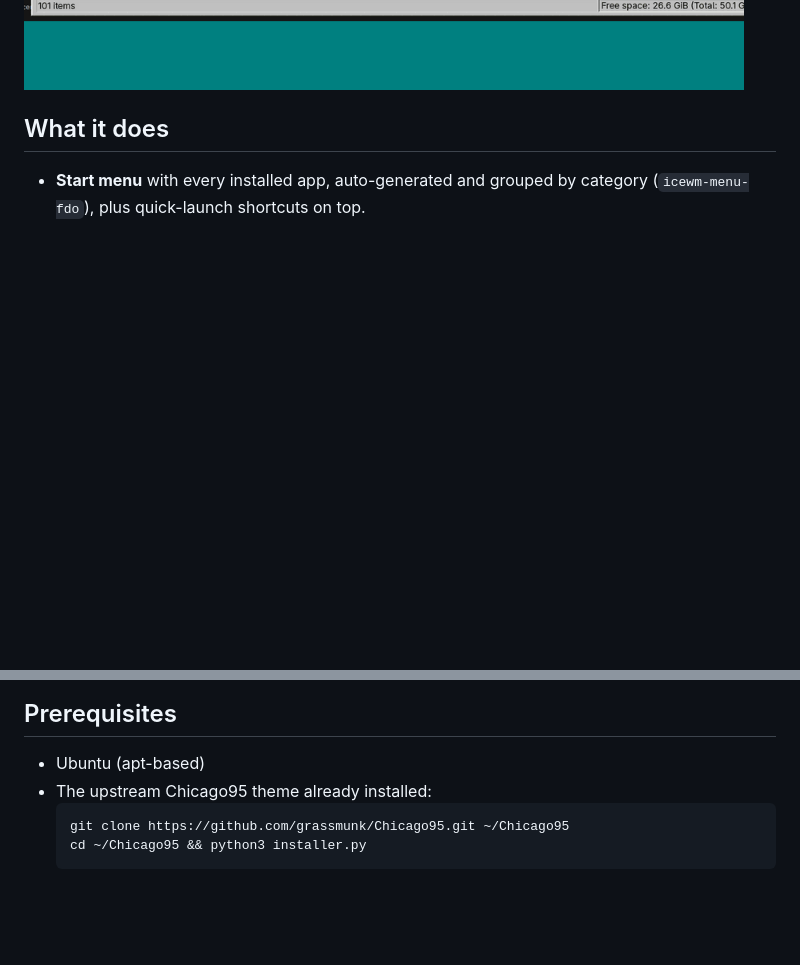
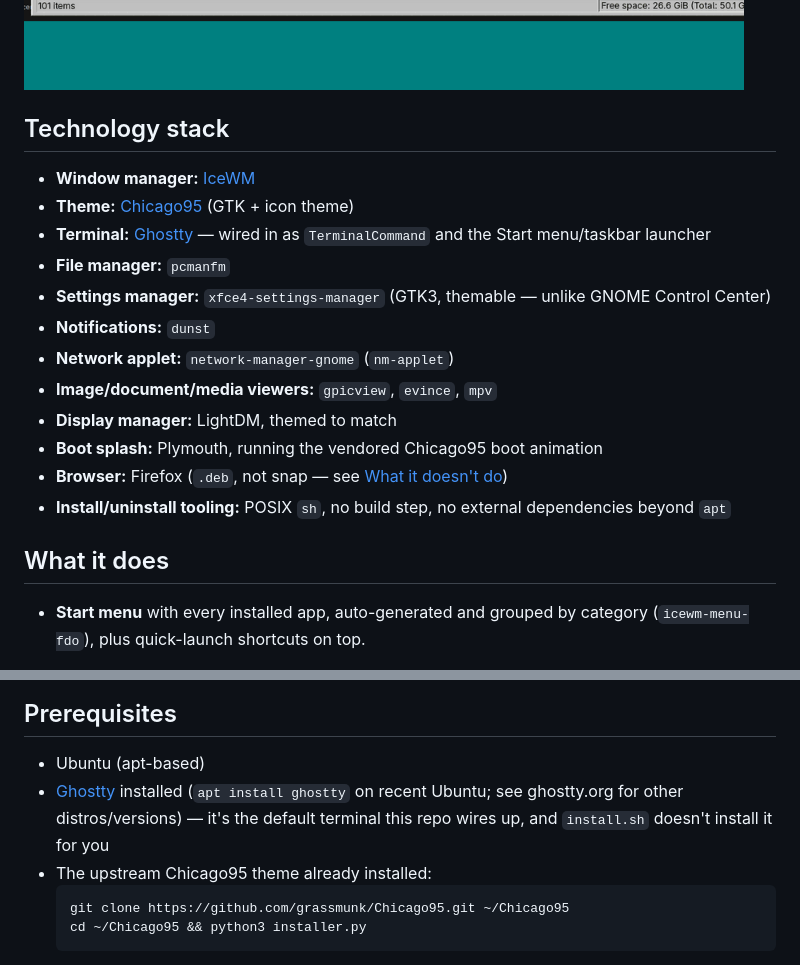
Before and after one commit to gegestalt/chicago95-icewm-desktop, a Markdown page: README.md, 2 parts joined by grey strips. Drawn GitHub-style; blank space fills up the shorter version.

Commit message:
README: add a Technology stack section, note Ghostty prerequisite
Calls out Ghostty explicitly as the default terminal now that
TerminalCommand/menu/toolbar point to it, alongside the rest of the
stack (IceWM, Chicago95, pcmanfm, xfce4-settings, etc.) that was
previously only discoverable by reading install.sh. Also adds Ghostty
to Prerequisites since install.sh doesn't apt-install it.

Co-Authored-By: Claude Sonnet 5 <noreply@anthropic.com>
Claude-Session: https://claude.ai/code/session_01FduUNWdgA48BXa3NttrHXm

````diff
--- a/README.md
+++ b/README.md
@@ -13,6 +13,25 @@ default app wired to something that actually matches the theme instead of
 falling back to stock GNOME apps.
 
 ![Demo](screenshots/demo.gif)
+
+## Technology stack
+
+- **Window manager:** [IceWM](https://ice-wm.org/)
+- **Theme:** [Chicago95](https://github.com/grassmunk/Chicago95) (GTK + icon theme)
+- **Terminal:** [Ghostty](https://ghostty.org/) — wired in as `TerminalCommand`
+  and the Start menu/taskbar launcher
+- **File manager:** `pcmanfm`
+- **Settings manager:** `xfce4-settings-manager` (GTK3, themable — unlike GNOME
+  Control Center)
+- **Notifications:** `dunst`
+- **Network applet:** `network-manager-gnome` (`nm-applet`)
+- **Image/document/media viewers:** `gpicview`, `evince`, `mpv`
+- **Display manager:** LightDM, themed to match
+- **Boot splash:** Plymouth, running the vendored Chicago95 boot animation
+- **Browser:** Firefox (`.deb`, not snap — see [What it doesn't
+  do](#what-it-doesnt-do))
+- **Install/uninstall tooling:** POSIX `sh`, no build step, no external
+  dependencies beyond `apt`
 
 ## What it does
 
@@ -63,6 +82,9 @@ handled by the separate, opt-in `optional/migrate-firefox-to-deb.sh`, not by
 ## Prerequisites
 
 - Ubuntu (apt-based)
+- [Ghostty](https://ghostty.org/) installed (`apt install ghostty` on recent
+  Ubuntu; see ghostty.org for other distros/versions) — it's the default
+  terminal this repo wires up, and `install.sh` doesn't install it for you
 - The upstream Chicago95 theme already installed:
   ```
   git clone https://github.com/grassmunk/Chicago95.git ~/Chicago95
````
